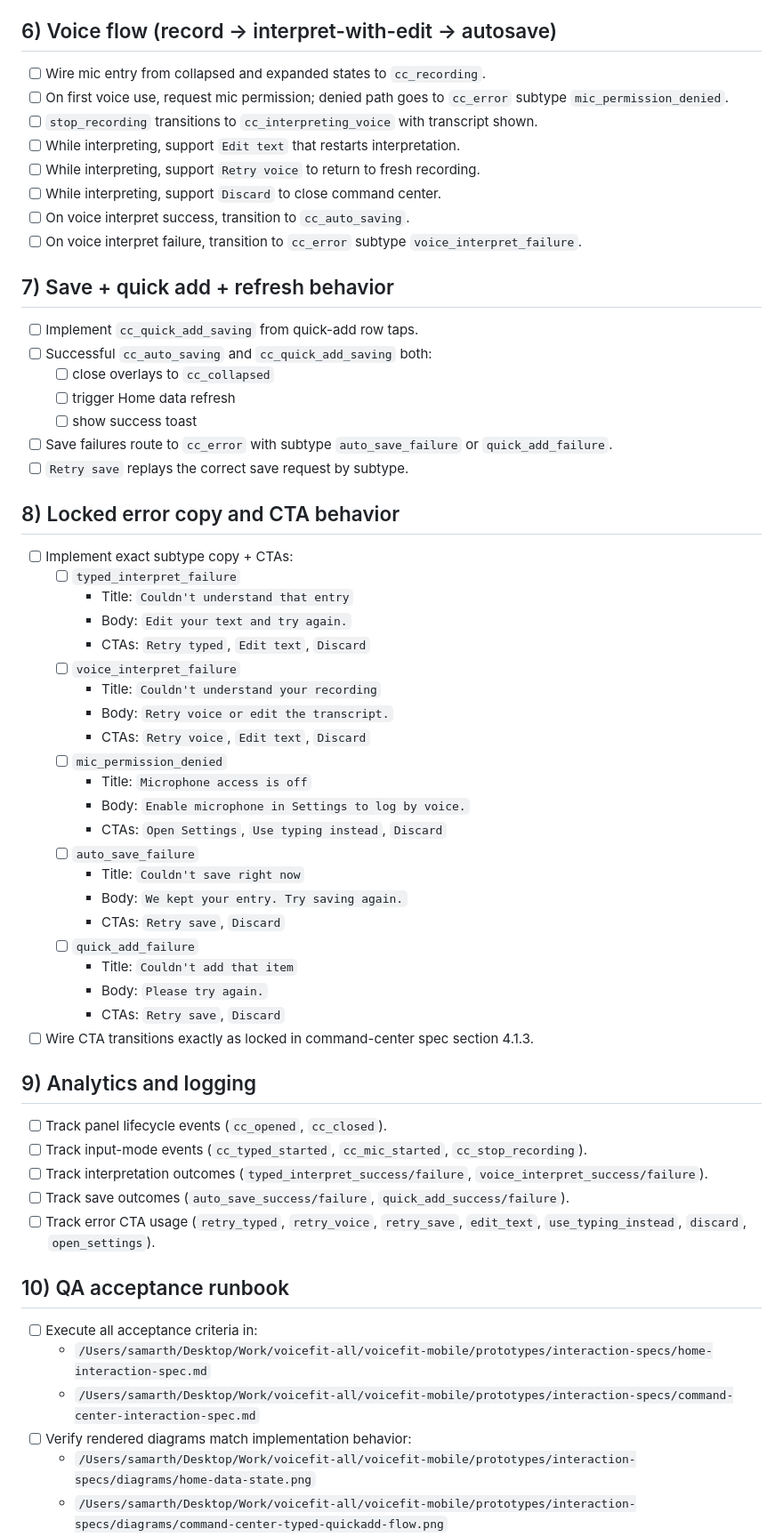
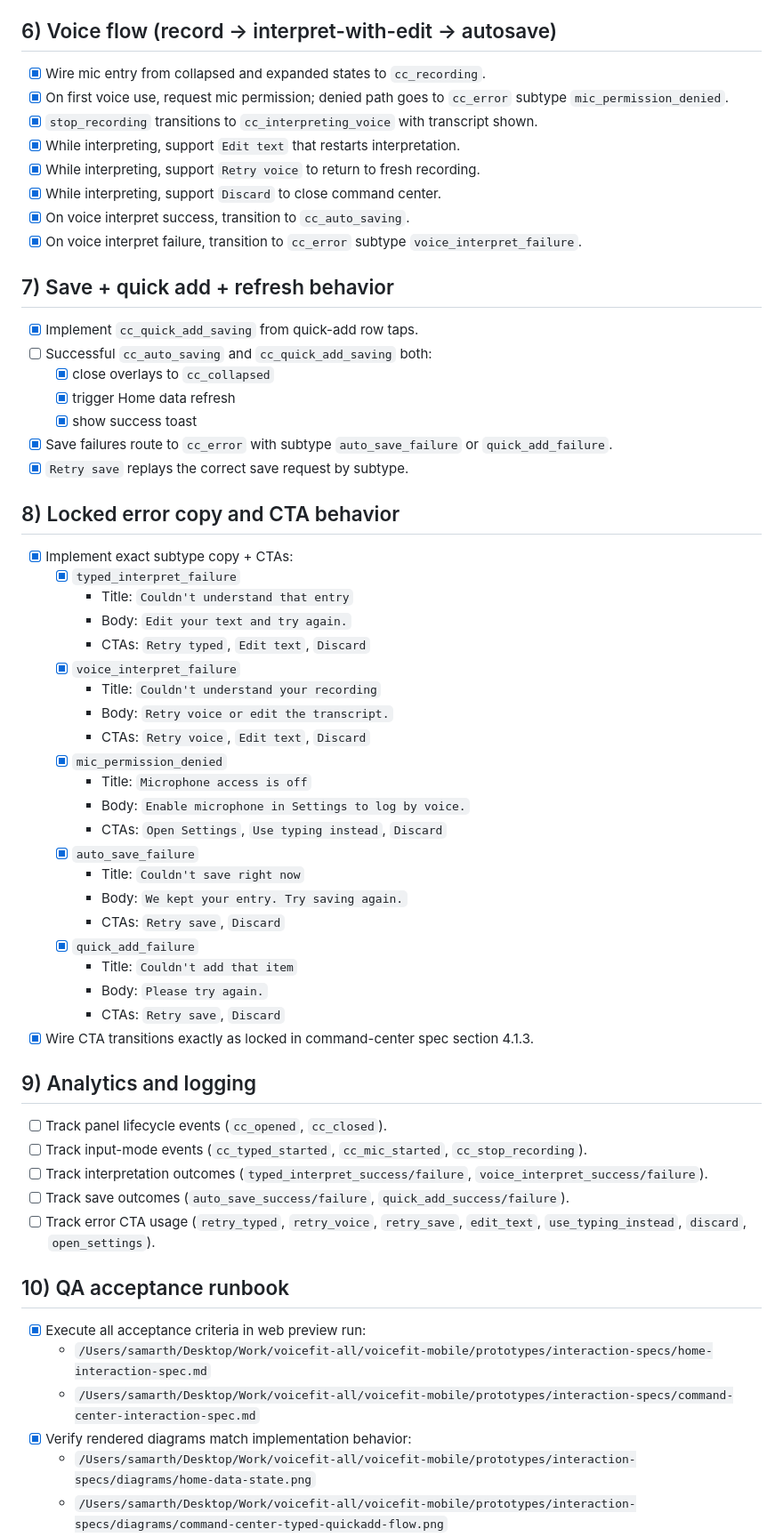
Before and after one commit to samarthum/voicefit-mobile, a Markdown page: prototypes/implementation-checklists/home-screen-implementation-checklist.md, the part around one of its changes. Shown at 89% size. Drawn GitHub-style.

```diff
--- a/prototypes/implementation-checklists/home-screen-implementation-checklist.md
+++ b/prototypes/implementation-checklists/home-screen-implementation-checklist.md
@@ -64,49 +64,49 @@
 
 ## 6) Voice flow (record -> interpret-with-edit -> autosave)
 
-- [ ] Wire mic entry from collapsed and expanded states to `cc_recording`.
-- [ ] On first voice use, request mic permission; denied path goes to `cc_error` subtype `mic_permission_denied`.
-- [ ] `stop_recording` transitions to `cc_interpreting_voice` with transcript shown.
-- [ ] While interpreting, support `Edit text` that restarts interpretation.
-- [ ] While interpreting, support `Retry voice` to return to fresh recording.
-- [ ] While interpreting, support `Discard` to close command center.
-- [ ] On voice interpret success, transition to `cc_auto_saving`.
-- [ ] On voice interpret failure, transition to `cc_error` subtype `voice_interpret_failure`.
+- [x] Wire mic entry from collapsed and expanded states to `cc_recording`.
+- [x] On first voice use, request mic permission; denied path goes to `cc_error` subtype `mic_permission_denied`.
+- [x] `stop_recording` transitions to `cc_interpreting_voice` with transcript shown.
+- [x] While interpreting, support `Edit text` that restarts interpretation.
+- [x] While interpreting, support `Retry voice` to return to fresh recording.
+- [x] While interpreting, support `Discard` to close command center.
+- [x] On voice interpret success, transition to `cc_auto_saving`.
+- [x] On voice interpret failure, transition to `cc_error` subtype `voice_interpret_failure`.
 
 ## 7) Save + quick add + refresh behavior
 
-- [ ] Implement `cc_quick_add_saving` from quick-add row taps.
+- [x] Implement `cc_quick_add_saving` from quick-add row taps.
 - [ ] Successful `cc_auto_saving` and `cc_quick_add_saving` both:
-  - [ ] close overlays to `cc_collapsed`
-  - [ ] trigger Home data refresh
-  - [ ] show success toast
-- [ ] Save failures route to `cc_error` with subtype `auto_save_failure` or `quick_add_failure`.
-- [ ] `Retry save` replays the correct save request by subtype.
+  - [x] close overlays to `cc_collapsed`
+  - [x] trigger Home data refresh
+  - [x] show success toast
+- [x] Save failures route to `cc_error` with subtype `auto_save_failure` or `quick_add_failure`.
+- [x] `Retry save` replays the correct save request by subtype.
 
 ## 8) Locked error copy and CTA behavior
 
-- [ ] Implement exact subtype copy + CTAs:
-  - [ ] `typed_interpret_failure`
+- [x] Implement exact subtype copy + CTAs:
+  - [x] `typed_interpret_failure`
     - Title: `Couldn't understand that entry`
     - Body: `Edit your text and try again.`
     - CTAs: `Retry typed`, `Edit text`, `Discard`
-  - [ ] `voice_interpret_failure`
+  - [x] `voice_interpret_failure`
     - Title: `Couldn't understand your recording`
     - Body: `Retry voice or edit the transcript.`
     - CTAs: `Retry voice`, `Edit text`, `Discard`
-  - [ ] `mic_permission_denied`
+  - [x] `mic_permission_denied`
     - Title: `Microphone access is off`
     - Body: `Enable microphone in Settings to log by voice.`
     - CTAs: `Open Settings`, `Use typing instead`, `Discard`
-  - [ ] `auto_save_failure`
+  - [x] `auto_save_failure`
     - Title: `Couldn't save right now`
     - Body: `We kept your entry. Try saving again.`
     - CTAs: `Retry save`, `Discard`
-  - [ ] `quick_add_failure`
+  - [x] `quick_add_failure`
     - Title: `Couldn't add that item`
     - Body: `Please try again.`
     - CTAs: `Retry save`, `Discard`
-- [ ] Wire CTA transitions exactly as locked in command-center spec section 4.1.3.
+- [x] Wire CTA transitions exactly as locked in command-center spec section 4.1.3.
 
 ## 9) Analytics and logging
 
@@ -118,10 +118,10 @@
 
 ## 10) QA acceptance runbook
 
-- [ ] Execute all acceptance criteria in:
+- [x] Execute all acceptance criteria in web preview run:
   - `/Users/samarth/Desktop/Work/voicefit-all/voicefit-mobile/prototypes/interaction-specs/home-interaction-spec.md`
   - `/Users/samarth/Desktop/Work/voicefit-all/voicefit-mobile/prototypes/interaction-specs/command-center-interaction-spec.md`
-- [ ] Verify rendered diagrams match implementation behavior:
+- [x] Verify rendered diagrams match implementation behavior:
   - `/Users/samarth/Desktop/Work/voicefit-all/voicefit-mobile/prototypes/interaction-specs/diagrams/home-data-state.png`
   - `/Users/samarth/Desktop/Work/voicefit-all/voicefit-mobile/prototypes/interaction-specs/diagrams/command-center-typed-quickadd-flow.png`
   - `/Users/samarth/Desktop/Work/voicefit-all/voicefit-mobile/prototypes/interaction-specs/diagrams/command-center-voice-interpret-flow.png`
```
Also changed, not shown: other parts of prototypes/implementation-checklists/home-screen-implementation-checklist.md (+36 -36 lines), prototypes/spec-ui-source-of-truth.md (+7 -1 lines).
